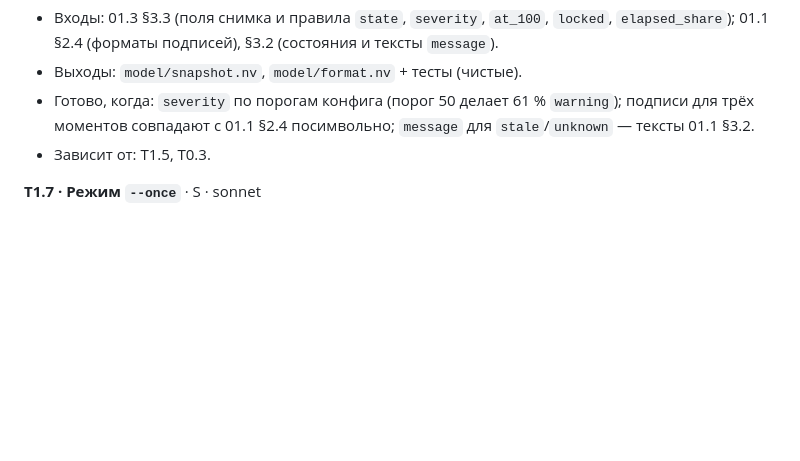
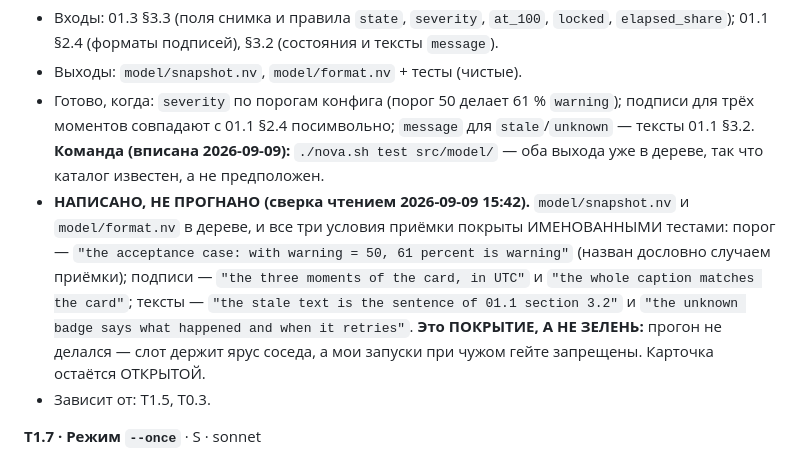
Before and after one commit to unitcraft/claude-limits, a Markdown page: docs/plans/01.5-work-breakdown.md, the part around the change. Drawn GitHub-style; blank space fills up the shorter version.

Commit message:
01.5: several open cards are written and unverified, not unstarted -- T1.6 measured
A card whose declared outputs already exist is not waiting for work, it is waiting
for a RUN. That distinction decides what a free slot is worth, and it is
measurable without touching the compiler. Of the open cards, T0.5, T1.6, T0.2,
T0.6, T1.7, T2.9, T2.13 and T2.14 have every declared output in the tree; the
storage cards have none of theirs, because they wait on a package that has no
tag.

T1.6 taken as far as it goes without a run. All three lines of its acceptance are
covered by NAMED tests, and the first is named as the acceptance case itself:

  threshold 50 makes 61% warning
      "the acceptance case: with warning = 50, 61 percent is warning"
  captions for three moments, character for character
      "the three moments of the card, in UTC" + "the whole caption matches the card"
  the stale and unknown sentences
      "the stale text is the sentence of 01.1 section 3.2",
      "the unknown badge says what happened and when it retries"

That is COVERAGE, not green. The card stays open and says so: the slot is held by
a neighbour's tier, and my runs are barred while it is. Reading tells you which
test answers which line; only a run tells you it passes.

Its command goes into the criterion as well, and this one is not invented -- both
outputs exist, so the directory is known. Soft criteria 17 -> 16.

Signed-off-by: Evgeniy Golovin <unitcraft@inbox.ru>

```diff
--- a/docs/plans/01.5-work-breakdown.md
+++ b/docs/plans/01.5-work-breakdown.md
@@ -170,6 +170,16 @@
 - Выходы: `model/snapshot.nv`, `model/format.nv` + тесты (чистые).
 - Готово, когда: `severity` по порогам конфига (порог 50 делает 61 % `warning`); подписи для трёх
   моментов совпадают с 01.1 §2.4 посимвольно; `message` для `stale`/`unknown` — тексты 01.1 §3.2.
+  **Команда (вписана 2026-09-09):** `./nova.sh test src/model/` — оба выхода уже в
+  дереве, так что каталог известен, а не предположен.
+- **НАПИСАНО, НЕ ПРОГНАНО (сверка чтением 2026-09-09 15:42).** `model/snapshot.nv`
+  и `model/format.nv` в дереве, и все три условия приёмки покрыты ИМЕНОВАННЫМИ тестами:
+  порог — `"the acceptance case: with warning = 50, 61 percent is warning"` (назван
+  дословно случаем приёмки); подписи — `"the three moments of the card, in UTC"`
+  и `"the whole caption matches the card"`; тексты — `"the stale text is the sentence of
+  01.1 section 3.2"` и `"the unknown badge says what happened and when it retries"`.
+  **Это ПОКРЫТИЕ, А НЕ ЗЕЛЕНЬ:** прогон не делался — слот держит ярус соседа,
+  а мои запуски при чужом гейте запрещены. Карточка остаётся ОТКРЫТОЙ.
 - Зависит от: T1.5, T0.3.
 
 **T1.7 · Режим `--once`** · S · sonnet
```
